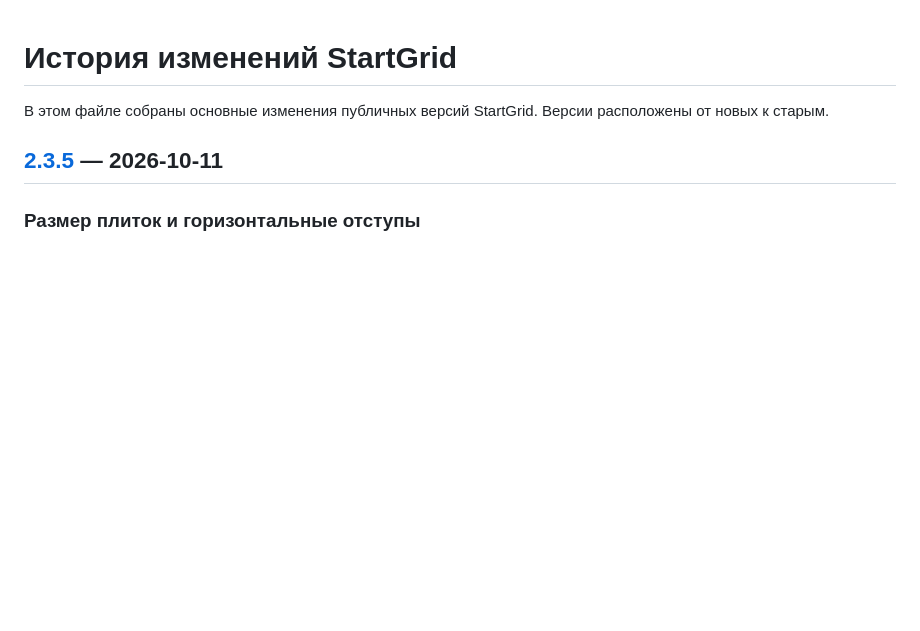
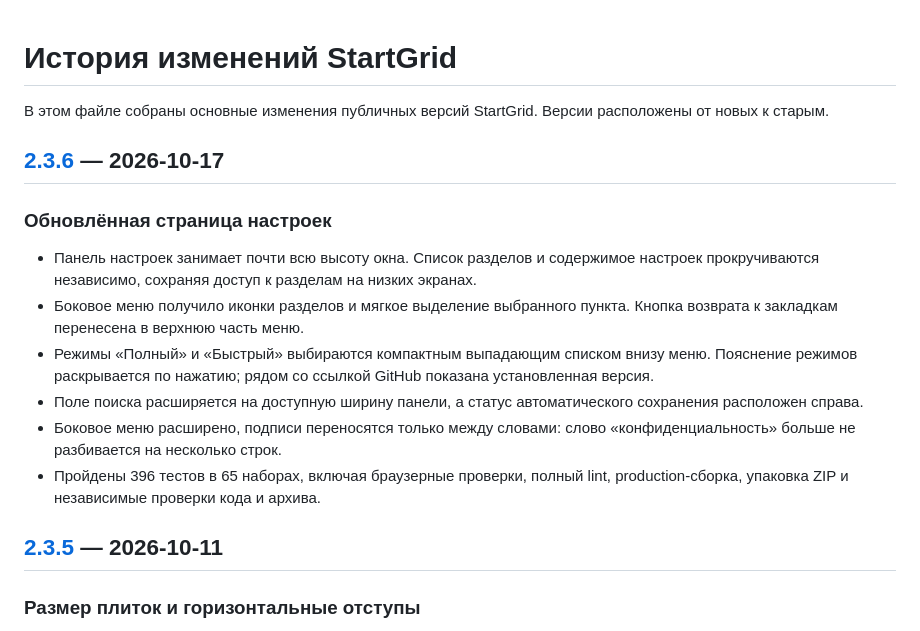
Before and after one commit to KirillShchetinnikov/startgrid-chrome, a Markdown page: CHANGELOG.ru.md, the part around the change. Rendered like a GitHub page; blank space fills up the shorter version.

Commit message:
docs: add Russian changelog for 2.3.6

```diff
--- a/CHANGELOG.ru.md
+++ b/CHANGELOG.ru.md
@@ -1,6 +1,17 @@
 # История изменений StartGrid
 
 В этом файле собраны основные изменения публичных версий StartGrid. Версии расположены от новых к старым.
+
+## [2.3.6](https://github.com/KirillShchetinnikov/startgrid-chrome/releases/tag/v2.3.6) — 2026-10-17
+
+### Обновлённая страница настроек
+
+- Панель настроек занимает почти всю высоту окна. Список разделов и содержимое настроек прокручиваются независимо, сохраняя доступ к разделам на низких экранах.
+- Боковое меню получило иконки разделов и мягкое выделение выбранного пункта. Кнопка возврата к закладкам перенесена в верхнюю часть меню.
+- Режимы «Полный» и «Быстрый» выбираются компактным выпадающим списком внизу меню. Пояснение режимов раскрывается по нажатию; рядом со ссылкой GitHub показана установленная версия.
+- Поле поиска расширяется на доступную ширину панели, а статус автоматического сохранения расположен справа.
+- Боковое меню расширено, подписи переносятся только между словами: слово «конфиденциальность» больше не разбивается на несколько строк.
+- Пройдены 396 тестов в 65 наборах, включая браузерные проверки, полный lint, production-сборка, упаковка ZIP и независимые проверки кода и архива.
 
 ## [2.3.5](https://github.com/KirillShchetinnikov/startgrid-chrome/releases/tag/v2.3.5) — 2026-10-11
 
```
